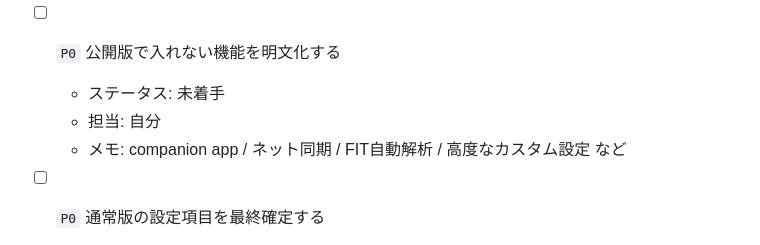
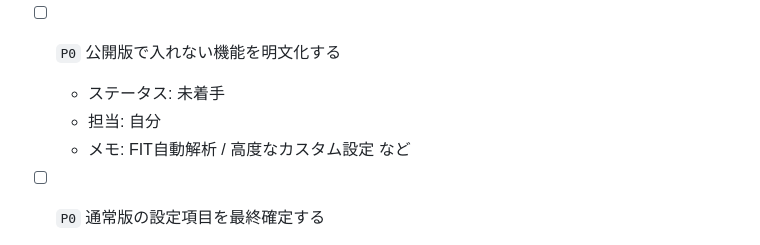
Before and after one commit to EibaKatsu/MarathonCoach, a Markdown page: TASKS.md, the part around the change. GitHub-like rendering.

Commit message:
Remove companion app/sync from non-target feature notes

```diff
--- a/TASKS.md
+++ b/TASKS.md
@@ -51,7 +51,7 @@
 - [ ] `P0` 公開版で入れない機能を明文化する
   - ステータス: 未着手
   - 担当: 自分
-  - メモ: companion app / ネット同期 / FIT自動解析 / 高度なカスタム設定 など
+  - メモ: FIT自動解析 / 高度なカスタム設定 など
 
 - [ ] `P0` 通常版の設定項目を最終確定する
   - ステータス: 未着手
```
